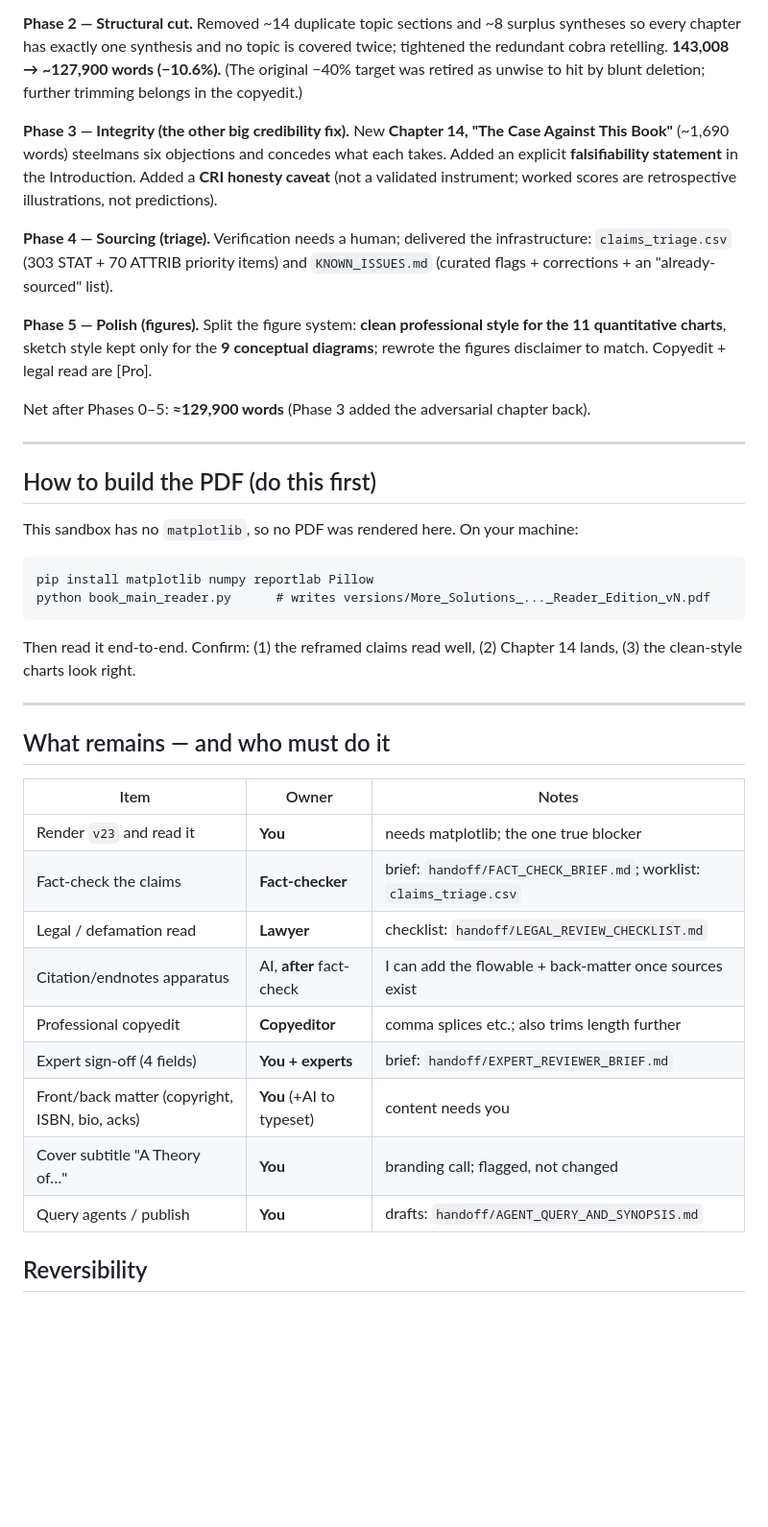
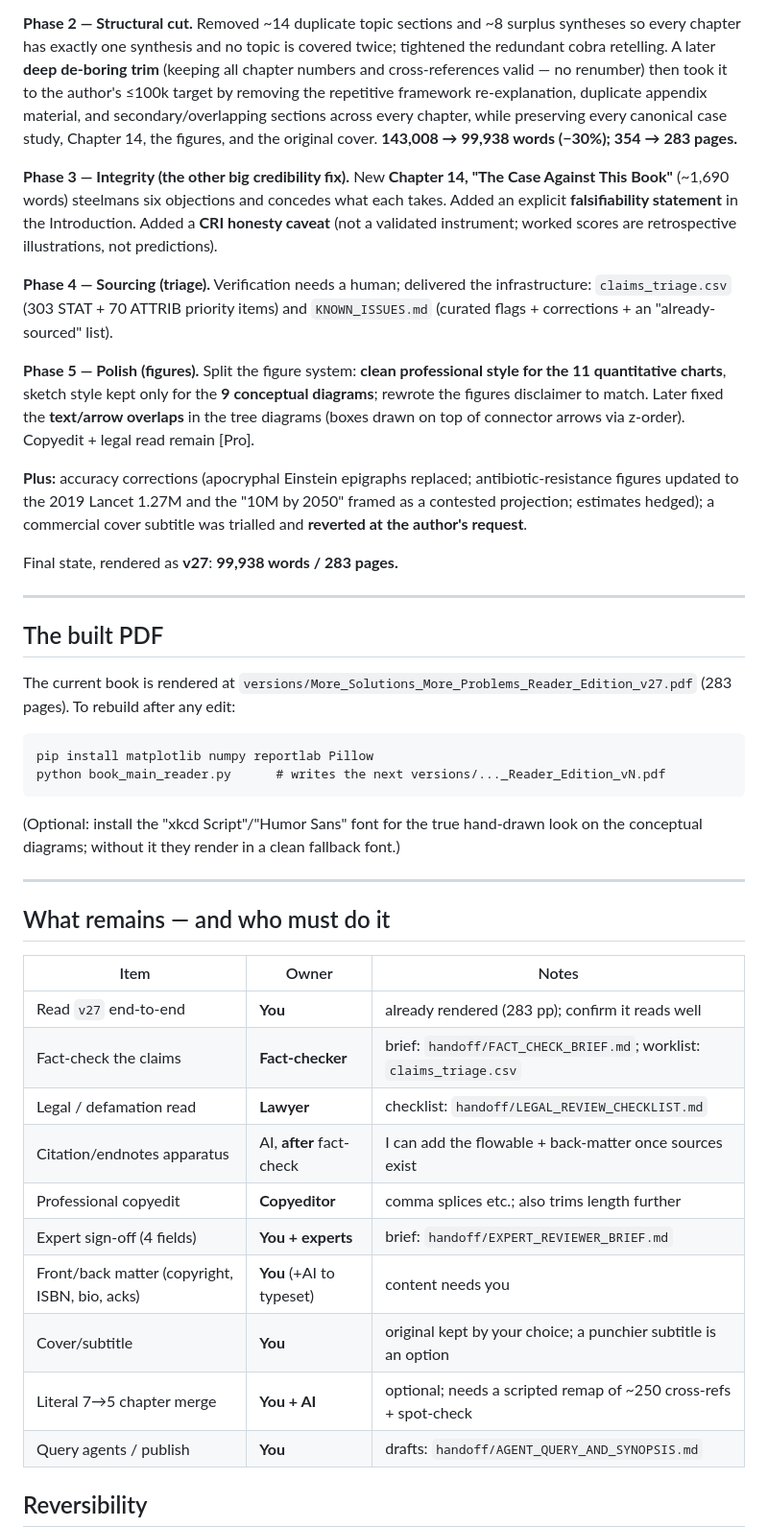
Before and after one commit to HAFDIAHMED/moresmorep, a Markdown page: revision/REVISION_SUMMARY.md, the part around the change. Shown at 96% size. GitHub-like rendering; blank space fills up the shorter version.

Commit message:
Refresh REVISION_SUMMARY to v27 (99,938 words / 283 pages)
Update headline numbers and status: deep de-boring trim to <=100k, figure
overlap fix, accuracy corrections, cover reverted; PDF now rendered as v27.

Co-Authored-By: Claude Opus 4.8 <noreply@anthropic.com>

````diff
--- a/revision/REVISION_SUMMARY.md
+++ b/revision/REVISION_SUMMARY.md
@@ -21,8 +21,11 @@ fraction). De-grandiosed ("next stage of civilisational maturity" etc.). Also re
 
 **Phase 2 — Structural cut.** Removed ~14 duplicate topic sections and ~8 surplus syntheses so every
 chapter has exactly one synthesis and no topic is covered twice; tightened the redundant cobra
-retelling. **143,008 → ~127,900 words (−10.6%).** (The original −40% target was retired as unwise to
-hit by blunt deletion; further trimming belongs in the copyedit.)
+retelling. A later **deep de-boring trim** (keeping all chapter numbers and cross-references valid —
+no renumber) then took it to the author's ≤100k target by removing the repetitive framework
+re-explanation, duplicate appendix material, and secondary/overlapping sections across every chapter,
+while preserving every canonical case study, Chapter 14, the figures, and the original cover.
+**143,008 → 99,938 words (−30%); 354 → 283 pages.**
 
 **Phase 3 — Integrity (the other big credibility fix).** New **Chapter 14, "The Case Against This
 Book"** (~1,690 words) steelmans six objections and concedes what each takes. Added an explicit
@@ -35,34 +38,41 @@ corrections + an "already-sourced" list).
 
 **Phase 5 — Polish (figures).** Split the figure system: **clean professional style for the 11
 quantitative charts**, sketch style kept only for the **9 conceptual diagrams**; rewrote the figures
-disclaimer to match. Copyedit + legal read are [Pro].
+disclaimer to match. Later fixed the **text/arrow overlaps** in the tree diagrams (boxes drawn on top
+of connector arrows via z-order). Copyedit + legal read remain [Pro].
 
-Net after Phases 0–5: **≈129,900 words** (Phase 3 added the adversarial chapter back).
+**Plus:** accuracy corrections (apocryphal Einstein epigraphs replaced; antibiotic-resistance figures
+updated to the 2019 Lancet 1.27M and the "10M by 2050" framed as a contested projection; estimates
+hedged); a commercial cover subtitle was trialled and **reverted at the author's request**.
+
+Final state, rendered as **v27**: **99,938 words / 283 pages.**
 
 ---
 
-## How to build the PDF (do this first)
-This sandbox has no `matplotlib`, so no PDF was rendered here. On your machine:
+## The built PDF
+The current book is rendered at `versions/More_Solutions_More_Problems_Reader_Edition_v27.pdf`
+(283 pages). To rebuild after any edit:
 ```
 pip install matplotlib numpy reportlab Pillow
-python book_main_reader.py      # writes versions/More_Solutions_..._Reader_Edition_vN.pdf
+python book_main_reader.py      # writes the next versions/..._Reader_Edition_vN.pdf
 ```
-Then read it end-to-end. Confirm: (1) the reframed claims read well, (2) Chapter 14 lands, (3) the
-clean-style charts look right.
+(Optional: install the "xkcd Script"/"Humor Sans" font for the true hand-drawn look on the conceptual
+diagrams; without it they render in a clean fallback font.)
 
 ---
 
 ## What remains — and who must do it
 | Item | Owner | Notes |
 |---|---|---|
-| Render `v23` and read it | **You** | needs matplotlib; the one true blocker |
+| Read `v27` end-to-end | **You** | already rendered (283 pp); confirm it reads well |
 | Fact-check the claims | **Fact-checker** | brief: `handoff/FACT_CHECK_BRIEF.md`; worklist: `claims_triage.csv` |
 | Legal / defamation read | **Lawyer** | checklist: `handoff/LEGAL_REVIEW_CHECKLIST.md` |
 | Citation/endnotes apparatus | AI, **after** fact-check | I can add the flowable + back-matter once sources exist |
 | Professional copyedit | **Copyeditor** | comma splices etc.; also trims length further |
 | Expert sign-off (4 fields) | **You + experts** | brief: `handoff/EXPERT_REVIEWER_BRIEF.md` |
 | Front/back matter (copyright, ISBN, bio, acks) | **You** (+AI to typeset) | content needs you |
-| Cover subtitle "A Theory of…" | **You** | branding call; flagged, not changed |
+| Cover/subtitle | **You** | original kept by your choice; a punchier subtitle is an option |
+| Literal 7→5 chapter merge | **You + AI** | optional; needs a scripted remap of ~250 cross-refs + spot-check |
 | Query agents / publish | **You** | drafts: `handoff/AGENT_QUERY_AND_SYNOPSIS.md` |
 
 ## Reversibility
````
